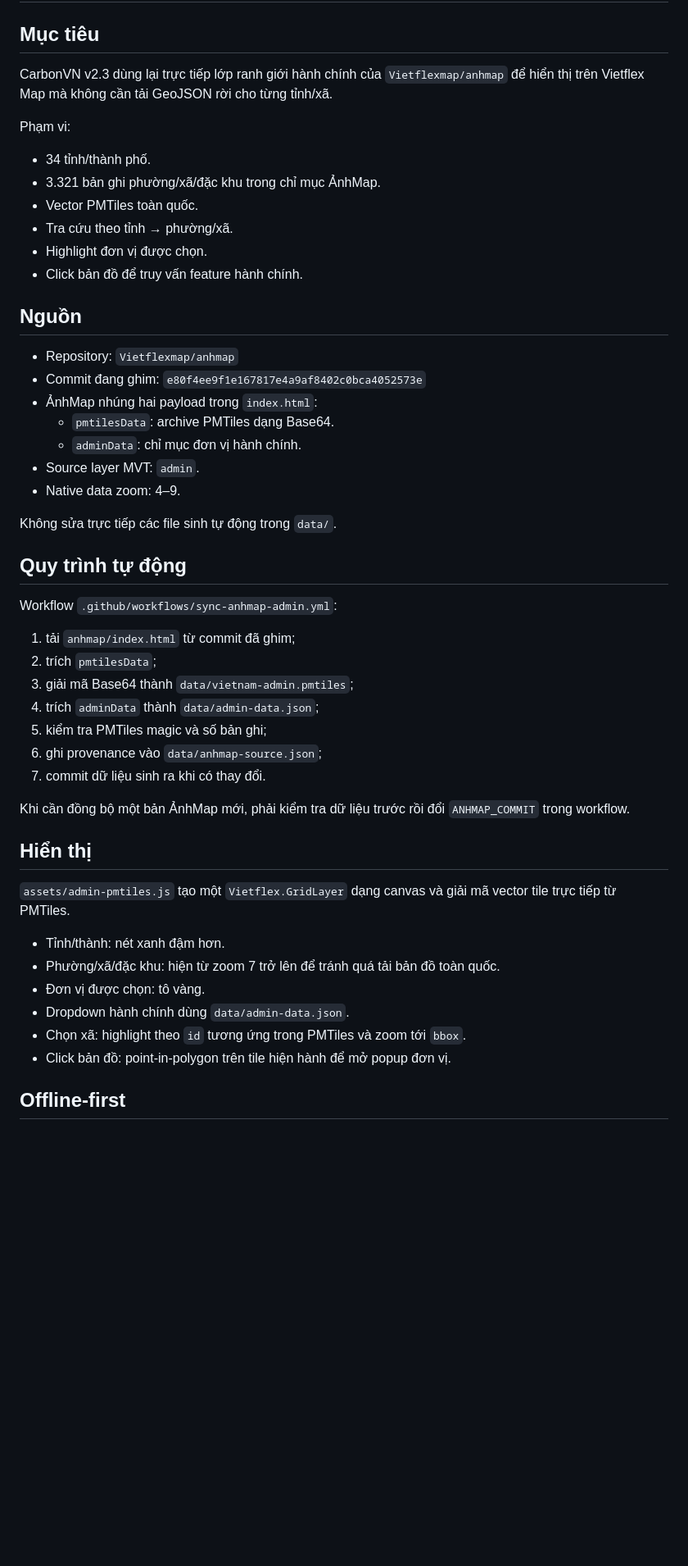
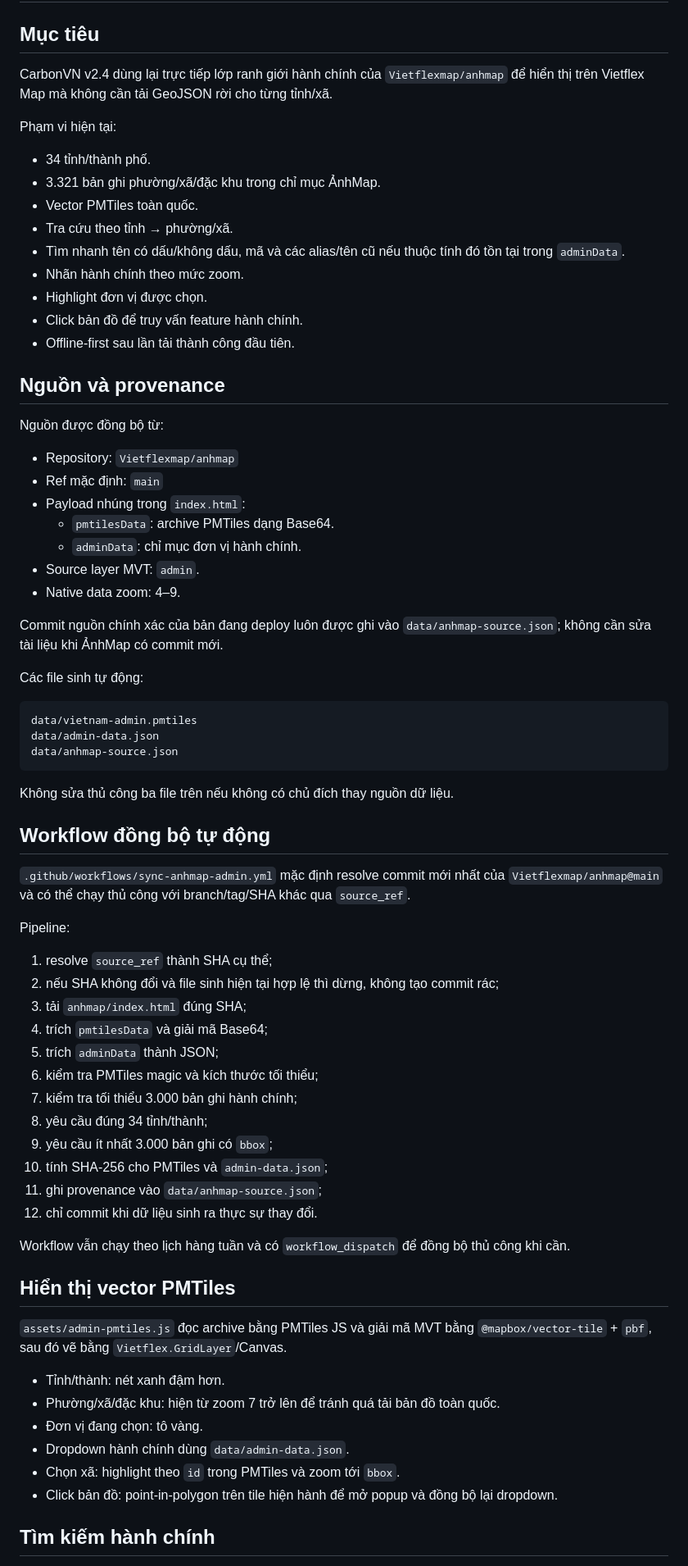
Before and after one commit to Vietflexmap/mapcarbon, a Markdown page: docs/ADMIN-PMTILES.md, the part around one of its changes. Shown at 82% size. GitHub-like rendering; blank space fills up the shorter version.

Commit message:
Document v2.4 AnhMap PMTiles synchronization and search

````diff
--- a/docs/ADMIN-PMTILES.md
+++ b/docs/ADMIN-PMTILES.md
@@ -2,53 +2,75 @@
 
 ## Mục tiêu
 
-CarbonVN v2.3 dùng lại trực tiếp lớp ranh giới hành chính của `Vietflexmap/anhmap` để hiển thị trên Vietflex Map mà không cần tải GeoJSON rời cho từng tỉnh/xã.
+CarbonVN v2.4 dùng lại trực tiếp lớp ranh giới hành chính của `Vietflexmap/anhmap` để hiển thị trên Vietflex Map mà không cần tải GeoJSON rời cho từng tỉnh/xã.
 
-Phạm vi:
+Phạm vi hiện tại:
 
 - 34 tỉnh/thành phố.
 - 3.321 bản ghi phường/xã/đặc khu trong chỉ mục ẢnhMap.
 - Vector PMTiles toàn quốc.
 - Tra cứu theo tỉnh → phường/xã.
+- Tìm nhanh tên có dấu/không dấu, mã và các alias/tên cũ nếu thuộc tính đó tồn tại trong `adminData`.
+- Nhãn hành chính theo mức zoom.
 - Highlight đơn vị được chọn.
 - Click bản đồ để truy vấn feature hành chính.
+- Offline-first sau lần tải thành công đầu tiên.
 
-## Nguồn
+## Nguồn và provenance
+
+Nguồn được đồng bộ từ:
 
 - Repository: `Vietflexmap/anhmap`
-- Commit đang ghim: `e80f4ee9f1e167817e4a9af8402c0bca4052573e`
-- ẢnhMap nhúng hai payload trong `index.html`:
+- Ref mặc định: `main`
+- Payload nhúng trong `index.html`:
   - `pmtilesData`: archive PMTiles dạng Base64.
   - `adminData`: chỉ mục đơn vị hành chính.
 - Source layer MVT: `admin`.
 - Native data zoom: 4–9.
 
-Không sửa trực tiếp các file sinh tự động trong `data/`.
+Commit nguồn chính xác của bản đang deploy luôn được ghi vào `data/anhmap-source.json`; không cần sửa tài liệu khi ẢnhMap có commit mới.
 
-## Quy trình tự động
+Các file sinh tự động:
 
-Workflow `.github/workflows/sync-anhmap-admin.yml`:
+```text
+data/vietnam-admin.pmtiles
+data/admin-data.json
+data/anhmap-source.json
+```
 
-1. tải `anhmap/index.html` từ commit đã ghim;
-2. trích `pmtilesData`;
-3. giải mã Base64 thành `data/vietnam-admin.pmtiles`;
-4. trích `adminData` thành `data/admin-data.json`;
-5. kiểm tra PMTiles magic và số bản ghi;
-6. ghi provenance vào `data/anhmap-source.json`;
-7. commit dữ liệu sinh ra khi có thay đổi.
+Không sửa thủ công ba file trên nếu không có chủ đích thay nguồn dữ liệu.
 
-Khi cần đồng bộ một bản ẢnhMap mới, phải kiểm tra dữ liệu trước rồi đổi `ANHMAP_COMMIT` trong workflow.
+## Workflow đồng bộ tự động
 
-## Hiển thị
+`.github/workflows/sync-anhmap-admin.yml` mặc định resolve commit mới nhất của `Vietflexmap/anhmap@main` và có thể chạy thủ công với branch/tag/SHA khác qua `source_ref`.
 
-`assets/admin-pmtiles.js` tạo một `Vietflex.GridLayer` dạng canvas và giải mã vector tile trực tiếp từ PMTiles.
+Pipeline:
+
+1. resolve `source_ref` thành SHA cụ thể;
+2. nếu SHA không đổi và file sinh hiện tại hợp lệ thì dừng, không tạo commit rác;
+3. tải `anhmap/index.html` đúng SHA;
+4. trích `pmtilesData` và giải mã Base64;
+5. trích `adminData` thành JSON;
+6. kiểm tra PMTiles magic và kích thước tối thiểu;
+7. kiểm tra tối thiểu 3.000 bản ghi hành chính;
+8. yêu cầu đúng 34 tỉnh/thành;
+9. yêu cầu ít nhất 3.000 bản ghi có `bbox`;
+10. tính SHA-256 cho PMTiles và `admin-data.json`;
+11. ghi provenance vào `data/anhmap-source.json`;
+12. chỉ commit khi dữ liệu sinh ra thực sự thay đổi.
+
+Workflow vẫn chạy theo lịch hàng tuần và có `workflow_dispatch` để đồng bộ thủ công khi cần.
+
+## Hiển thị vector PMTiles
+
+`assets/admin-pmtiles.js` đọc archive bằng PMTiles JS và giải mã MVT bằng `@mapbox/vector-tile` + `pbf`, sau đó vẽ bằng `Vietflex.GridLayer`/Canvas.
 
 - Tỉnh/thành: nét xanh đậm hơn.
 - Phường/xã/đặc khu: hiện từ zoom 7 trở lên để tránh quá tải bản đồ toàn quốc.
-- Đơn vị được chọn: tô vàng.
+- Đơn vị đang chọn: tô vàng.
 - Dropdown hành chính dùng `data/admin-data.json`.
-- Chọn xã: highlight theo `id` tương ứng trong PMTiles và zoom tới `bbox`.
-- Click bản đồ: point-in-polygon trên tile hiện hành để mở popup đơn vị.
+- Chọn xã: highlight theo `id` trong PMTiles và zoom tới `bbox`.
+- Click bản đồ: point-in-polygon trên tile hiện hành để mở popup và đồng bộ lại dropdown.
 
-## Offline-first
+## Tìm kiếm hành chính
 
````
Also changed, not shown: other parts of docs/ADMIN-PMTILES.md (+77 -14 lines).
